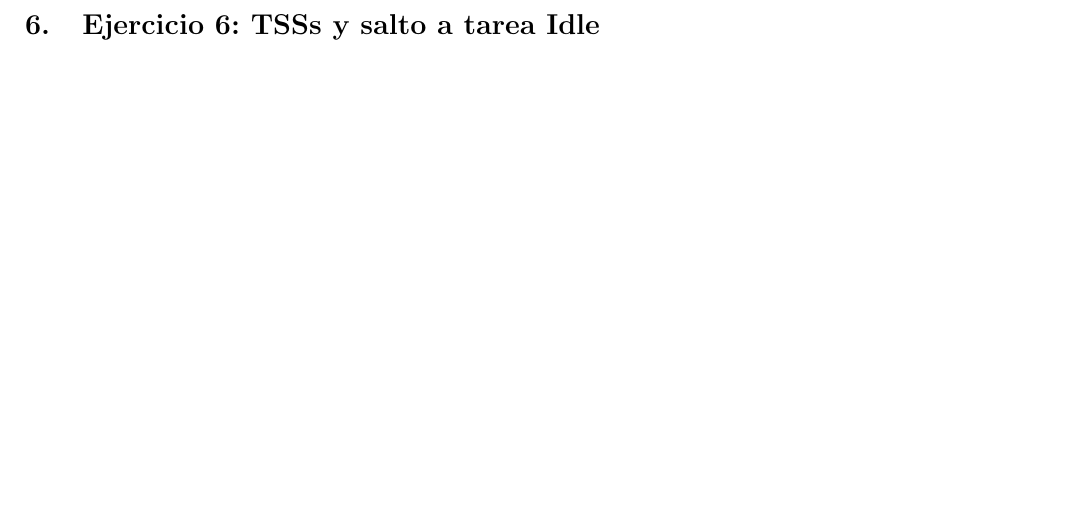
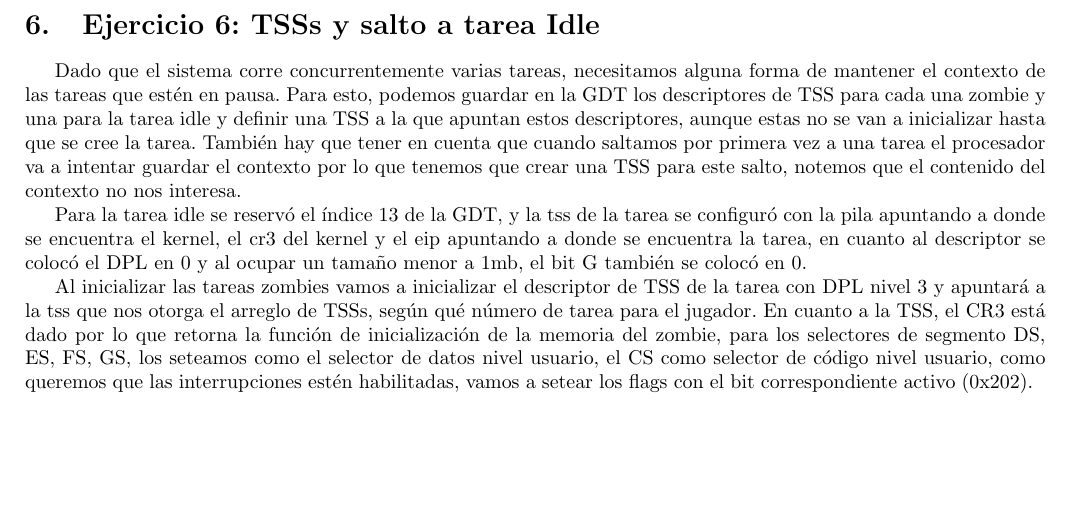
Before and after one commit to ZebaSz/orga2-tp3, a LaTeX document (informe/informe.tex, which reads informe/ejercicios/ej6.tex): part of page 10 of 13, cut so that both start at the same text. Compiled offline with pdfLaTeX.

Commit message:
ejercicio 6

```diff
--- a/informe/ejercicios/ej6.tex
+++ b/informe/ejercicios/ej6.tex
@@ -1 +1,6 @@
 \section{Ejercicio 6: TSSs y salto a tarea Idle}
+Dado que el sistema corre concurrentemente varias tareas, necesitamos alguna forma de mantener el contexto de las tareas que estén en pausa. Para esto, podemos guardar en la GDT los descriptores de TSS para cada una zombie y una para la tarea idle y definir una TSS a la que apuntan estos descriptores, aunque estas no se van a inicializar hasta que se cree la tarea. También hay que tener en cuenta que cuando saltamos por primera vez a una tarea el procesador va a intentar guardar el contexto por lo que tenemos que crear una TSS para este salto, notemos que el contenido del contexto no nos interesa.
+
+Para la tarea idle se reservó el índice 13 de la GDT, y la tss de la tarea se configuró con la pila apuntando a donde se encuentra el kernel, el cr3 del kernel y el eip apuntando a donde se encuentra la tarea, en cuanto al descriptor se colocó el DPL en 0 y al ocupar un tamaño menor a 1mb, el bit G también se colocó en 0.
+
+Al inicializar las tareas zombies vamos a inicializar el descriptor de TSS de la tarea con DPL nivel 3 y apuntará a la tss que nos otorga el arreglo de TSSs, según qué número de tarea para el jugador. En cuanto a la TSS, el CR3 está dado por lo que retorna la función de inicialización de la memoria del zombie, para los selectores de segmento DS, ES, FS, GS, los seteamos como el selector de datos nivel usuario, el CS como selector de código nivel usuario, como queremos que las interrupciones estén habilitadas, vamos a setear los flags con el bit correspondiente activo (0x202).
```
